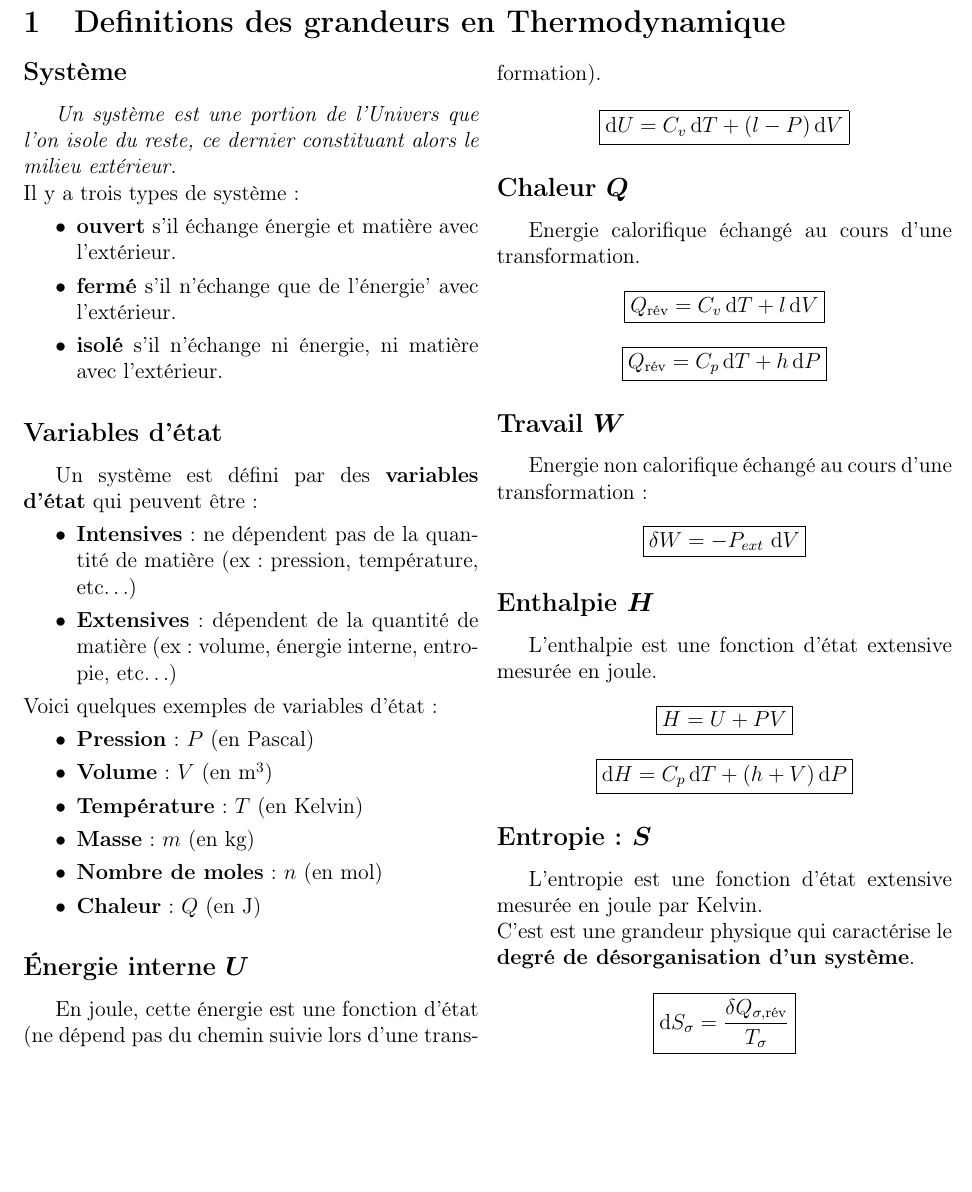
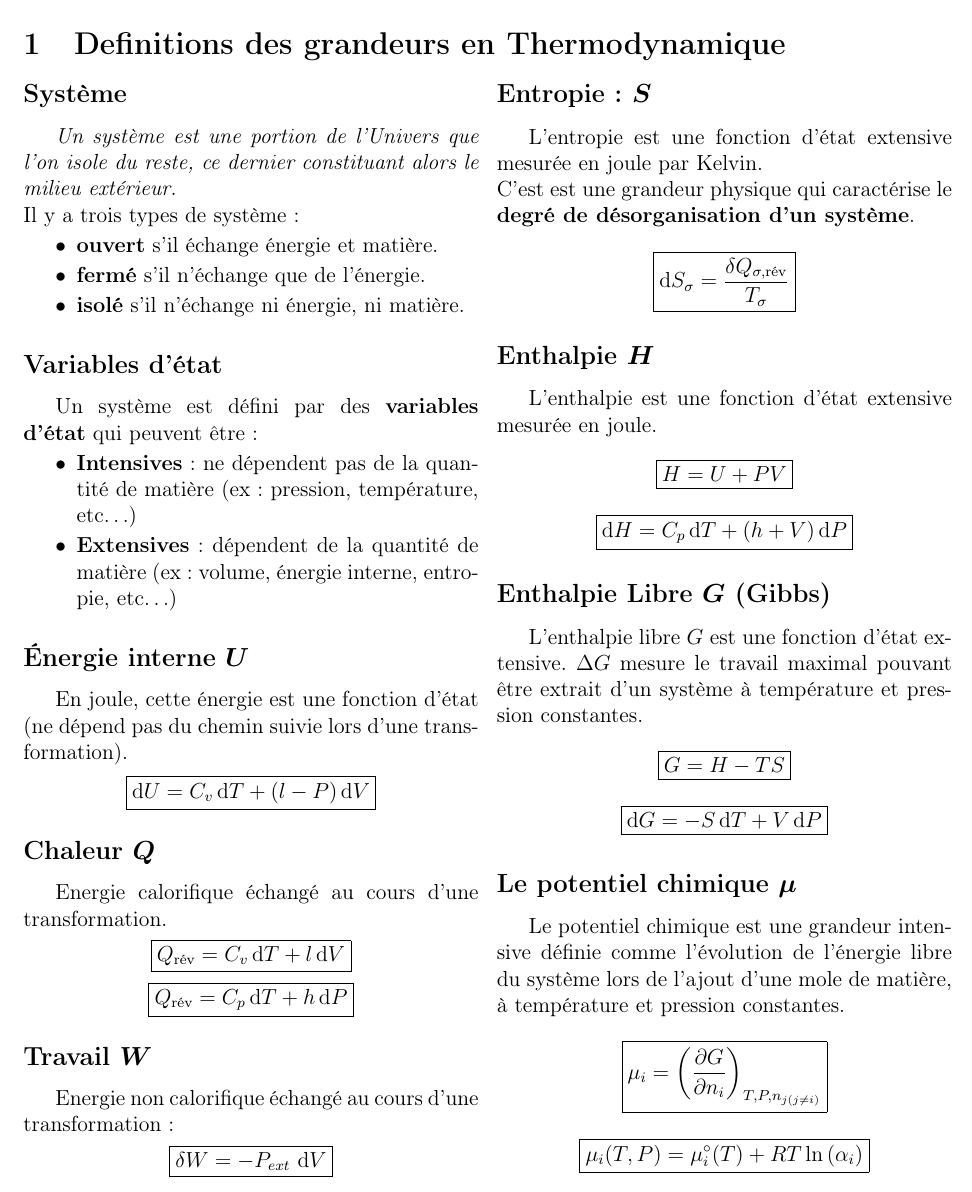
Before and after one commit to RaphaJmnn/Cours-INSA-LYON, a LaTeX document (Thermo/formulaire thermo.tex): part of page 1 of 4, cut so that both start at the same text, the shorter picture padded with empty space. Compiled offline with pdfLaTeX.

Commit message:
Thermo ajout 2eme année

```diff
--- a/Thermo/formulaire thermo.tex
+++ b/Thermo/formulaire thermo.tex
@@ -58,9 +58,9 @@
     ce dernier constituant alors le milieu extérieur.}\\
     Il y a trois types de système :
     \begin{itemize}[label=\textbullet]
-        \item \textbf{ouvert} s'il échange énergie et matière avec l'extérieur.
-        \item \textbf{fermé} s'il n'échange que de l'énergie' avec l'extérieur.
-        \item \textbf{isolé} s'il n'échange ni énergie, ni matière avec l'extérieur.
+        \item \textbf{ouvert} s'il échange énergie et matière.
+        \item \textbf{fermé} s'il n'échange que de l'énergie.
+        \item \textbf{isolé} s'il n'échange ni énergie, ni matière.
     \end{itemize}
 
     \subsection*{Variables d'état}
@@ -70,15 +70,6 @@
         \item \textbf{Extensives} : dépendent de la quantité de matière (ex: volume, énergie interne, entropie, etc\dots)
     \end{itemize}
 
-    \noindent Voici quelques exemples de variables d'état :
-    \begin{itemize}[label=\textbullet]
-        \item \textbf{Pression} : $P$ (en Pascal)
-        \item \textbf{Volume} : $V$ (en m$^3$)
-        \item \textbf{Température} : $T$ (en Kelvin)
-        \item \textbf{Masse} : $m$ (en kg)
-        \item \textbf{Nombre de moles} : $n$ (en mol)
-        \item \textbf{Chaleur} : $Q$ (en J)
-    \end{itemize}
 
     \subsection*{Énergie interne $\bm{U}$}
         En joule, cette énergie est une fonction d'état (ne dépend pas du chemin suivie lors d'une transformation).
@@ -93,15 +84,27 @@
         Energie non calorifique échangé au cours d'une transformation :
             $$ \boxed{\delta W = - P_{ext}\ \re d V} $$
 
+    \subsection*{Entropie : $\bm{S}$}
+        L'entropie est une fonction d'état extensive mesurée en joule par Kelvin.\\
+        C'est est une grandeur physique qui caractérise le \textbf{degré de désorganisation d'un système}.
+        $$ \boxed{\diff S_\sigma = \frac{\delta Q_{\sigma,\text{rév}}}{T_\sigma}} $$
+
     \subsection*{Enthalpie $\bm{H}$}
         L'enthalpie est une fonction d'état extensive mesurée en joule.
             $$ \boxed{H = U + P V} $$
             $$ \boxed{ \diff H = C_p \, \diff T + (h + V) \, \diff P } $$
 
-    \subsection*{Entropie : $\bm{S}$}
-        L'entropie est une fonction d'état extensive mesurée en joule par Kelvin.\\
-        C'est est une grandeur physique qui caractérise le \textbf{degré de désorganisation d'un système}.
-        $$ \boxed{\diff S_\sigma = \frac{\delta Q_{\sigma,\text{rév}}}{T_\sigma}} $$
+    \subsection*{Enthalpie Libre $\bm{G}$ (Gibbs)}
+        L'enthalpie libre $G$ est une fonction d'état extensive. $\Delta G$ mesure le travail maximal pouvant être
+        extrait d'un système à température et pression constantes.
+            $$ \boxed{ G = H - TS } $$
+            $$ \boxed{ \diff G = - S \, \diff T + V \, \diff P } $$
+
+    \subsection*{Le potentiel chimique $\bm{\mu}$}
+        Le potentiel chimique est une grandeur intensive définie comme l'évolution de l'énergie
+        libre du système lors de l'ajout d'une mole de matière, à température et pression constantes.
+            $$ \boxed{ \mu_i = \left(\frac{\partial G}{\partial n_i}\right)_{T,P,n_{j(j \ne i)}} } $$
+            $$ \boxed{ \mu_i(T,P) = \mu_i^{\circ}(T) + RT\ln{(\alpha_i)} }$$
 
     \end{multicols}
 
```
Also changed, not shown: Physique/Electromagetisme/formulaire electromag.tex (+18 -0 lines), Physique/Electromagetisme/formulaire electromag.pdf, Thermo/formulaire thermo.pdf.
